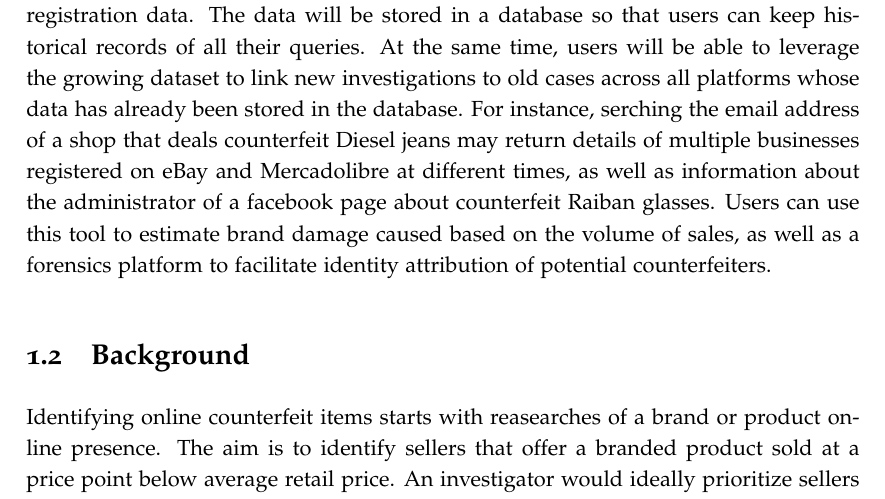
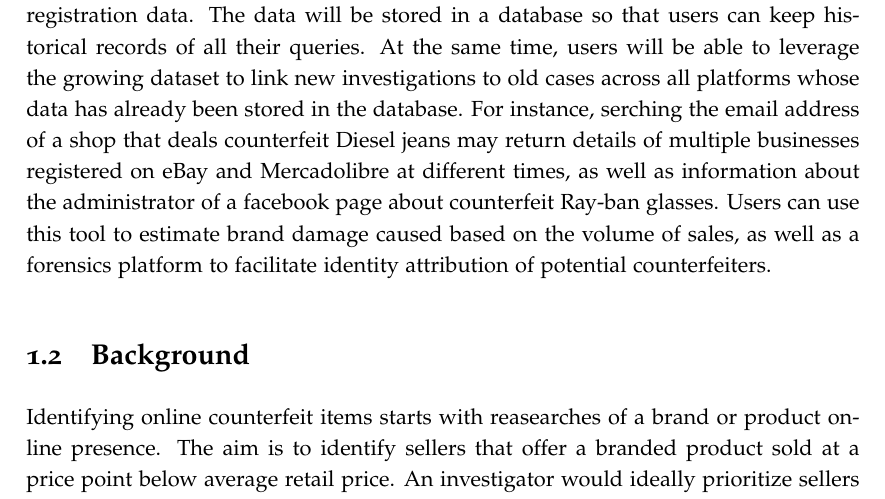
Before and after one commit to srichiardi/DitLinkeroProject, a LaTeX thesis (LinkeroReport.tex, which reads chapter1.tex): part of page 8 of 38, cut so that both start at the same text. Compiled offline with pdfLaTeX.

Commit message:
small typo

```diff
--- a/chapter1.tex
+++ b/chapter1.tex
@@ -38,7 +38,7 @@ across all platforms whose data has already been stored in the database. For
 instance, serching the email address of a shop that deals counterfeit Diesel
 jeans may return details of multiple businesses registered on eBay and
 Mercadolibre at different times, as well as information about the administrator
-of a facebook page about counterfeit Raiban glasses. Users can use this tool to
+of a facebook page about counterfeit Ray-ban glasses. Users can use this tool to
 estimate brand damage caused based on the volume of sales, as well as a
 forensics platform to facilitate identity attribution of potential
 counterfeiters.
```
